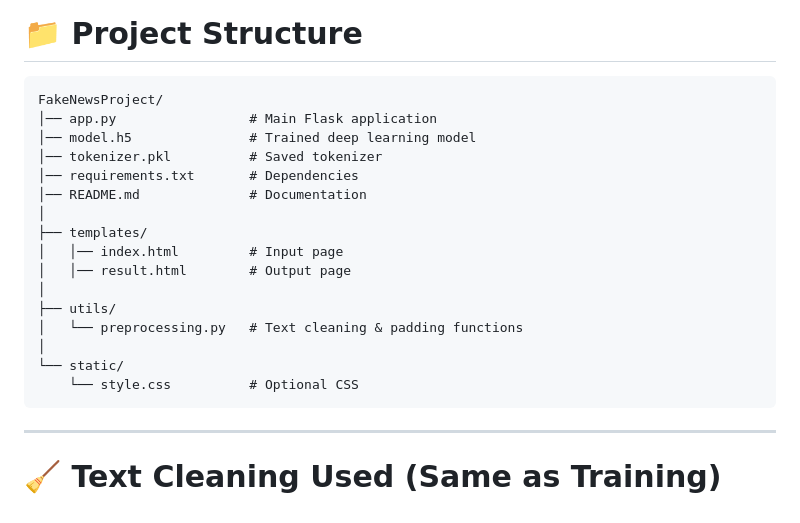
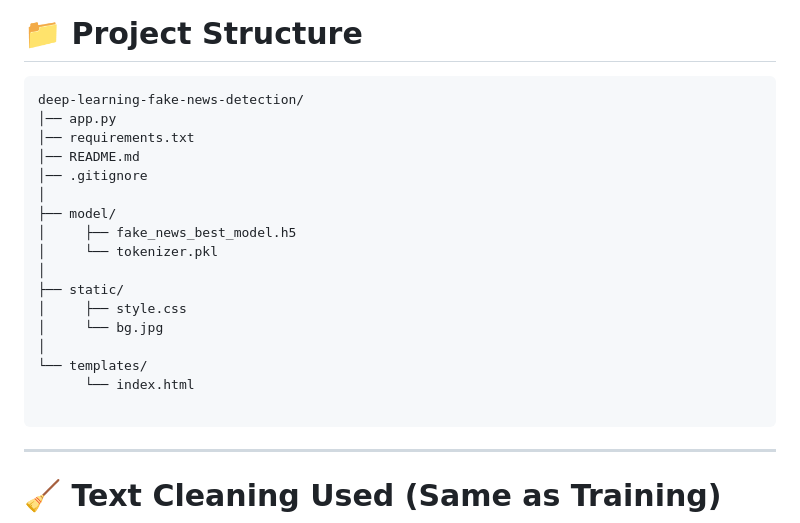
Before and after one commit to Akash-VS2002/deep-learning-fake-news-detection, a Markdown page: README.md, the part around the change. Rendered like a GitHub page.

````diff
--- a/README.md
+++ b/README.md
@@ -47,22 +47,23 @@ The text is converted using:
 # 📁 Project Structure
 
 ```
-FakeNewsProject/
-│── app.py                 # Main Flask application
-│── model.h5               # Trained deep learning model
-│── tokenizer.pkl          # Saved tokenizer
-│── requirements.txt       # Dependencies
-│── README.md              # Documentation
+deep-learning-fake-news-detection/
+│── app.py
+│── requirements.txt
+│── README.md
+│── .gitignore
 │
-├── templates/
-│   │── index.html         # Input page
-│   │── result.html        # Output page
+├── model/
+│     ├── fake_news_best_model.h5
+│     └── tokenizer.pkl
 │
-├── utils/
-│   └── preprocessing.py   # Text cleaning & padding functions
+├── static/
+│     ├── style.css
+│     └── bg.jpg
 │
-└── static/
-    └── style.css          # Optional CSS
+└── templates/
+      └── index.html
+
 ```
 
 ---
````
